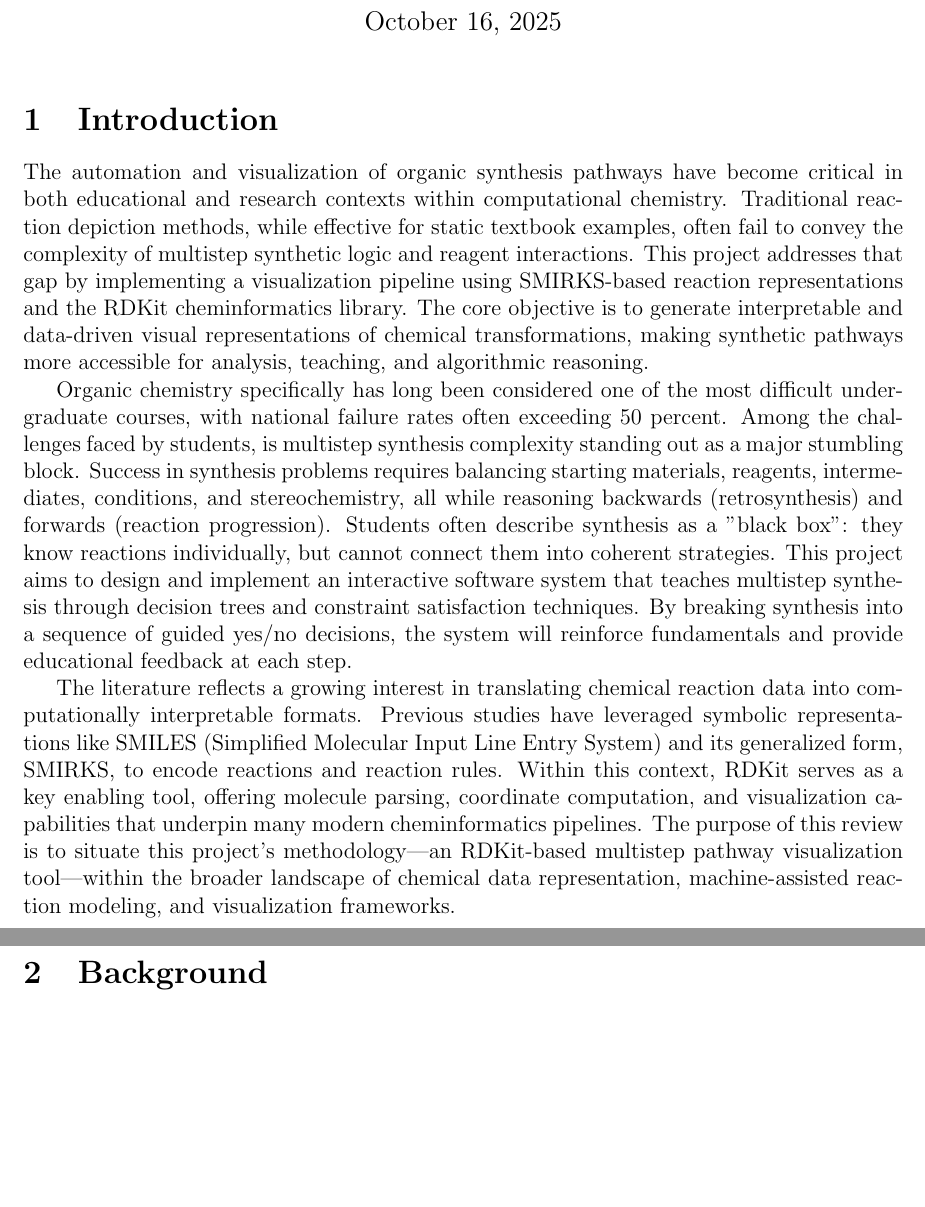
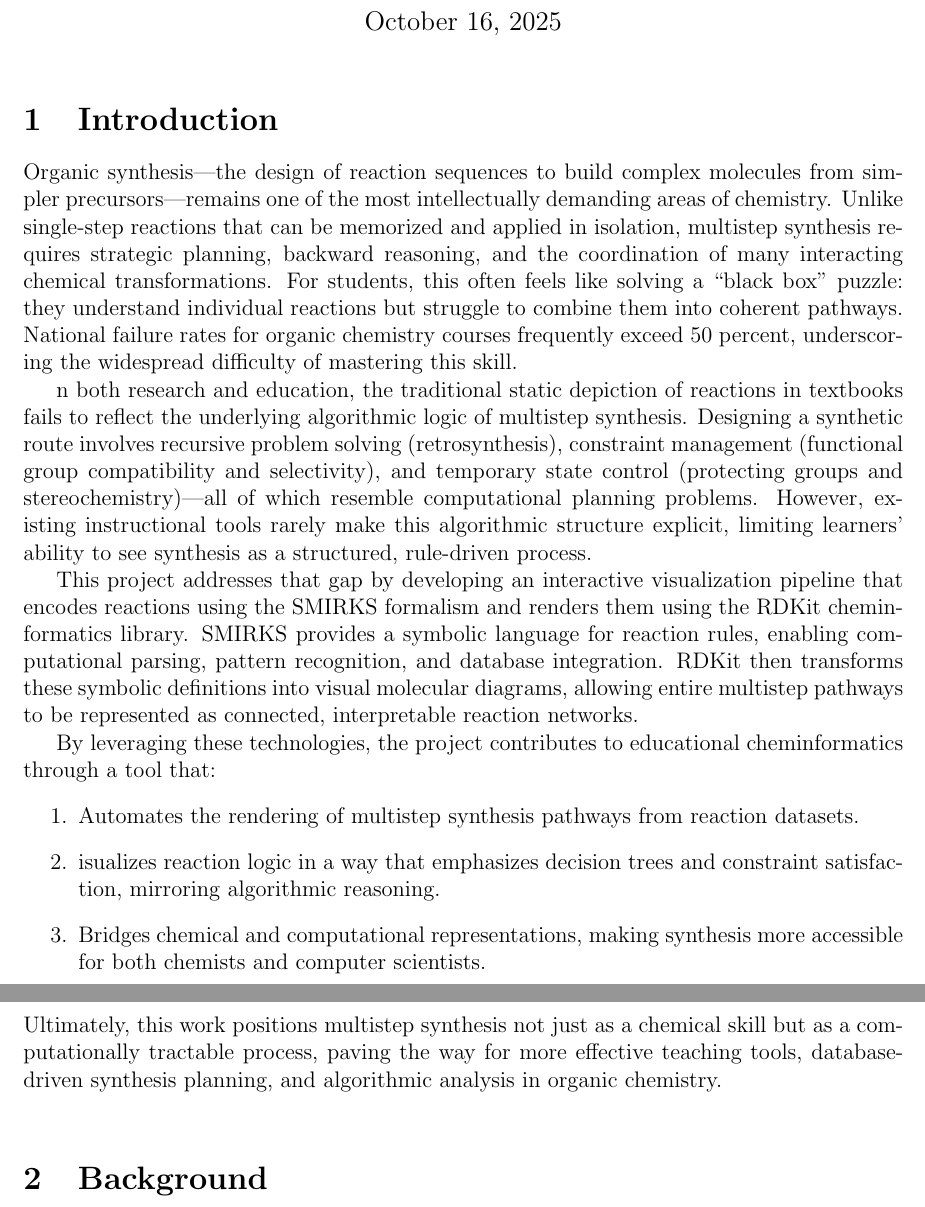
Before and after one commit to rbrooks27/JuniorIS, a LaTeX document (main.tex): two parts of pages 1 and 2 of 5, joined at a grey line, cut so that both start at the same text, the shorter picture padded with empty space. Compiled offline with pdfLaTeX.

Commit message:
Introduction

```diff
--- a/main.tex
+++ b/main.tex
@@ -17,25 +17,32 @@
 
 \section{Introduction}
 \indent
-The automation and visualization of organic synthesis pathways have become critical in both educational and research contexts within computational chemistry.
-Traditional reaction depiction methods, while effective for static textbook examples, often fail to convey the complexity of multistep synthetic logic and reagent interactions.
-This project addresses that gap by implementing a visualization pipeline using SMIRKS-based reaction representations and the RDKit cheminformatics library.
-The core objective is to generate interpretable and data-driven visual representations of chemical transformations, making synthetic pathways more accessible for analysis, teaching, and algorithmic reasoning.
+Organic synthesis—the design of reaction sequences to build complex molecules from simpler precursors—remains one of the most intellectually demanding areas of chemistry.
+Unlike single-step reactions that can be memorized and applied in isolation, multistep synthesis requires strategic planning, backward reasoning, and the coordination of many interacting chemical transformations.
+For students, this often feels like solving a “black box” puzzle: they understand individual reactions but struggle to combine them into coherent pathways.
+National failure rates for organic chemistry courses frequently exceed 50 percent, underscoring the widespread difficulty of mastering this skill.
 \\
 \indent
-Organic chemistry specifically has long been considered one of the most difficult undergraduate courses, with national failure rates often exceeding 50 percent.
-Among the challenges faced by students, is multistep synthesis complexity standing out as a major stumbling block.
-Success in synthesis problems requires balancing starting materials, reagents, intermediates, conditions, and stereochemistry, all while reasoning backwards (retrosynthesis) and forwards (reaction progression).
-Students often describe synthesis as a "black box": they know reactions individually, but cannot connect them into coherent strategies.
-This project aims to design and implement an interactive software system that teaches multistep synthesis through decision trees and constraint satisfaction techniques.
-By breaking synthesis into a sequence of guided yes/no decisions, the system will reinforce fundamentals and provide educational feedback at each step.
+n both research and education, the traditional static depiction of reactions in textbooks fails to reflect the underlying algorithmic logic of multistep synthesis.
+Designing a synthetic route involves recursive problem solving (retrosynthesis), constraint management (functional group compatibility and selectivity), and temporary state control (protecting groups and stereochemistry)—all of which resemble computational planning problems.
+However, existing instructional tools rarely make this algorithmic structure explicit, limiting learners’ ability to see synthesis as a structured, rule-driven process.
 \\
 \indent
-The literature reflects a growing interest in translating chemical reaction data into computationally interpretable formats.
-Previous studies have leveraged symbolic representations like SMILES (Simplified Molecular Input Line Entry System) and its generalized form, SMIRKS, to encode reactions and reaction rules.
-Within this context, RDKit serves as a key enabling tool, offering molecule parsing, coordinate computation, and visualization capabilities that underpin many modern cheminformatics pipelines.
-The purpose of this review is to situate this project’s methodology—an RDKit-based multistep pathway visualization tool—within the broader landscape of chemical data representation, machine-assisted reaction modeling, and visualization frameworks.
+This project addresses that gap by developing an interactive visualization pipeline that encodes reactions using the SMIRKS formalism and renders them using the RDKit cheminformatics library.
+SMIRKS provides a symbolic language for reaction rules, enabling computational parsing, pattern recognition, and database integration.
+RDKit then transforms these symbolic definitions into visual molecular diagrams, allowing entire multistep pathways to be represented as connected, interpretable reaction networks.
 \\
+\indent
+By leveraging these technologies, the project contributes to educational cheminformatics through a tool that:
+\begin{enumerate}
+    \item Automates the rendering of multistep synthesis pathways from reaction datasets.
+    \item isualizes reaction logic in a way that emphasizes decision trees and constraint satisfaction, mirroring algorithmic reasoning.
+    \item Bridges chemical and computational representations, making synthesis more accessible for both chemists and computer scientists.
+\end{enumerate}
+\indent
+Ultimately, this work positions multistep synthesis not just as a chemical skill but as a computationally tractable process, paving the way for more effective teaching tools, database-driven synthesis planning, and algorithmic analysis in organic chemistry.
+\\
+
 
 \section{Background}
 \indent
```
Also changed, not shown: main.pdf.
